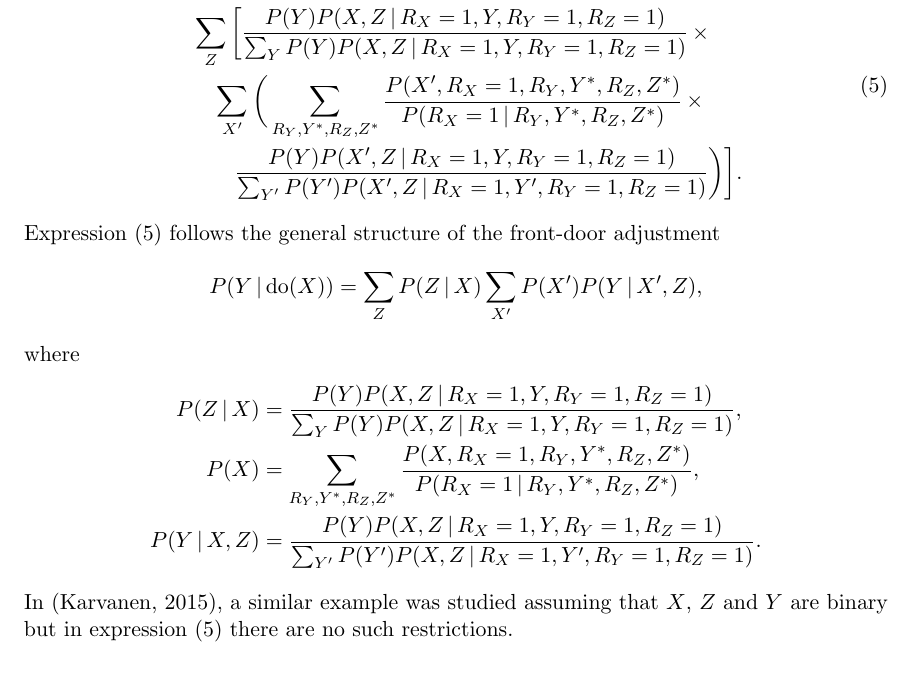
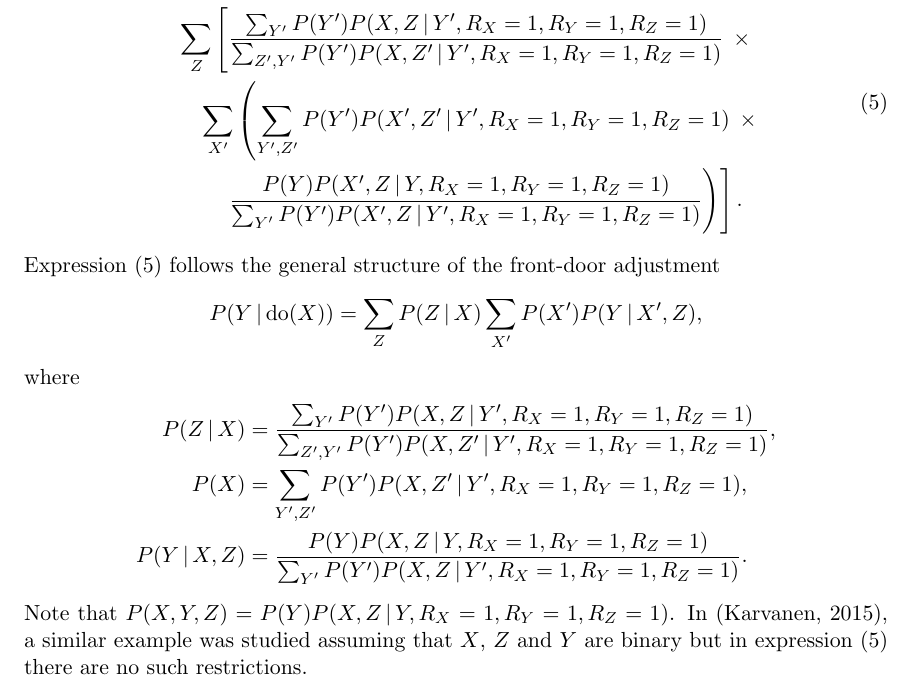
Before and after one commit to cran/dosearch, a LaTeX document (inst/doc/dosearch.ltx): part of page 27 of 32, cut at the place of the change. Compiled offline with pdfLaTeX.

Commit message:
version 1.0.2

```diff
--- a/inst/doc/dosearch.ltx
+++ b/inst/doc/dosearch.ltx
@@ -1578,10 +1578,9 @@ A more complicated example is shown in Figure~\ref{fig:ccexample}(\subref{fig:fr
 \begin{equation}
 \begin{aligned}
 &  P(Y \given \doo(X)) = \\
-&\quad \sum_Z \bigg[ \frac{P(Y)P(X,Z \given R_X = 1, Y, R_Y = 1, R_Z = 1)}{\sum_{Y} P(Y)P(X,Z \given R_X = 1, Y, R_Y = 1,R_Z = 1)}\, \times \\
-&\qquad \sum_{X^\prime} \bigg( \sum_{R_Y,Y^*,R_Z,Z^*}  \frac{P(X^\prime,R_X = 1,R_Y,Y^*,R_Z,Z^*)}{P(R_X = 1 \given R_Y,Y^*,R_Z,Z^*)}\, \times \\
-&\quad\qquad \frac{P(Y)P(X^\prime,Z \given R_X = 1, Y, R_Y = 1,R_Z = 1)}{\sum_{Y^\prime} P(Y^\prime)P(X^\prime,Z \given R_X = 1,Y^\prime,R_Y = 1,R_Z = 1)}
-\bigg) \bigg].
+&\quad \sum_Z \left[ \frac{\sum_{Y^\prime} P(Y^\prime)P(X,Z \given Y^\prime,R_X = 1, R_Y = 1, R_Z = 1)}{\sum_{Z^\prime,Y^\prime} P(Y^\prime)P(X,Z^\prime \given Y^\prime,R_X = 1, R_Y = 1, R_Z = 1)}\, \right. \times \\
+&\qquad \sum_{X^\prime} \left( \sum_{Y^\prime,Z^\prime} P(Y^\prime)P(X^\prime,Z^\prime \given Y^\prime,R_X = 1, R_Y = 1, R_Z = 1)\, \right. \times \\
+&\quad\qquad \left. \left. \frac{P(Y)P(X^\prime,Z \given Y, R_X = 1, R_Y = 1,R_Z = 1)}{\sum_{Y^\prime} P(Y^\prime)P(X^\prime,Z \given Y^\prime,R_X = 1,R_Y = 1,R_Z = 1)} \vphantom{\sum_{Z^\prime}}\right) \right].
 \end{aligned}
 \label{eq:frontdoorcc}
 \end{equation}
@@ -1591,11 +1590,11 @@ Expression~\eref{eq:frontdoorcc} follows the general structure of the front-door
 \]
 where
 \begin{align*}
-  P(Z \given X) &= \frac{P(Y)P(X,Z \given R_X = 1, Y, R_Y = 1, R_Z = 1)}{\sum_{Y} P(Y)P(X,Z \given R_X = 1, Y, R_Y = 1,R_Z = 1)}, \\
-  P(X) &= \sum_{R_Y,Y^*,R_Z,Z^*} \frac{P(X,R_X = 1,R_Y,Y^*,R_Z,Z^*)}{P(R_X = 1 \given R_Y,Y^*,R_Z,Z^*)}, \\
-  P(Y \given X,Z) &= \frac{P(Y)P(X,Z \given R_X = 1,Y,R_Y = 1,R_Z = 1)}{\sum_{Y^\prime} P(Y^\prime)P(X,Z \given R_X = 1,Y^\prime,R_Y = 1,R_Z = 1)}.
+  P(Z \given X) &= \frac{\sum_{Y^\prime} P(Y^\prime)P(X,Z \given Y^\prime,R_X = 1, R_Y = 1, R_Z = 1)}{\sum_{Z^\prime,Y^\prime} P(Y^\prime)P(X,Z^\prime \given Y^\prime,R_X = 1, R_Y = 1, R_Z = 1)}, \\
+  P(X) &= \sum_{Y^\prime,Z^\prime} P(Y^\prime)P(X,Z^\prime \given Y^\prime,R_X = 1, R_Y = 1, R_Z = 1), \\
+  P(Y \given X,Z) &= \frac{P(Y)P(X,Z \given Y,R_X = 1,R_Y = 1,R_Z = 1)}{\sum_{Y^\prime} P(Y^\prime)P(X,Z \given Y^\prime,R_X = 1,R_Y = 1,R_Z = 1)}.
 \end{align*}
-In \citep{Karvanen2015studydesign}, a similar example was studied assuming that $X$, $Z$ and $Y$ are binary but in expression~\eref{eq:frontdoorcc} there are no such restrictions.
+Note that $P(X,Y,Z) = P(Y)P(X,Z \given Y,R_X = 1,R_Y = 1,R_Z = 1)$. In \citep{Karvanen2015studydesign}, a similar example was studied assuming that $X$, $Z$ and $Y$ are binary but in expression~\eref{eq:frontdoorcc} there are no such restrictions.
 
 \section{Discussion} \label{sect:discussion}
 
```
Also changed, not shown: vignettes/dosearch.ltx (+7 -8 lines), inst/doc/dosearch.pdf, 5 other files.
